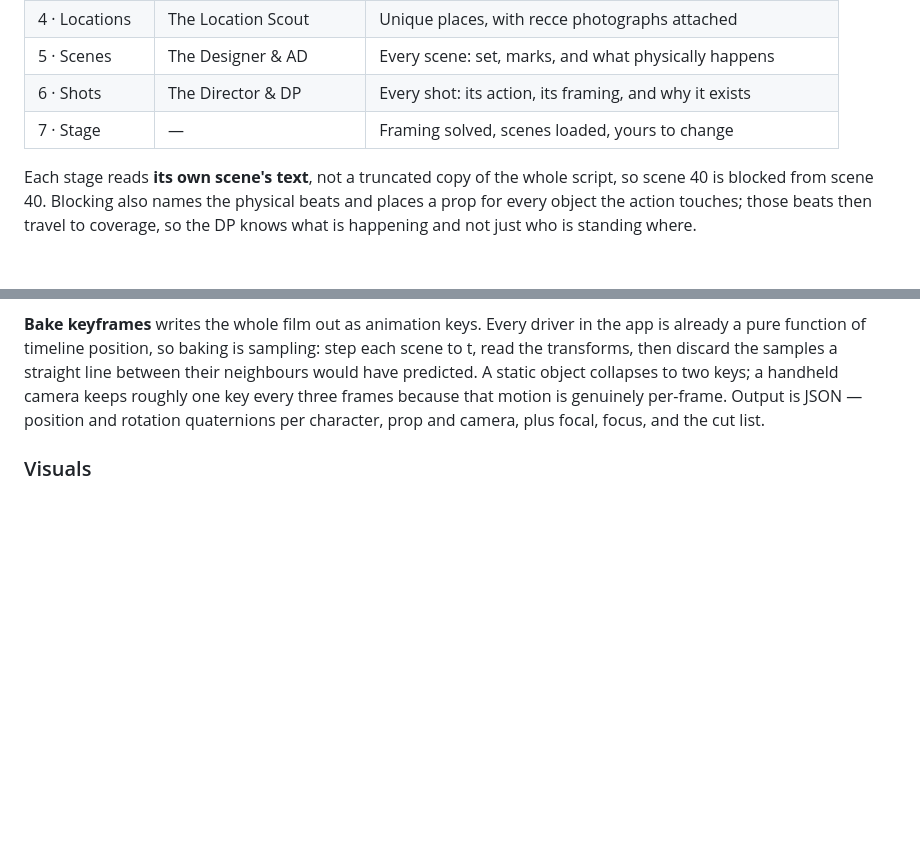
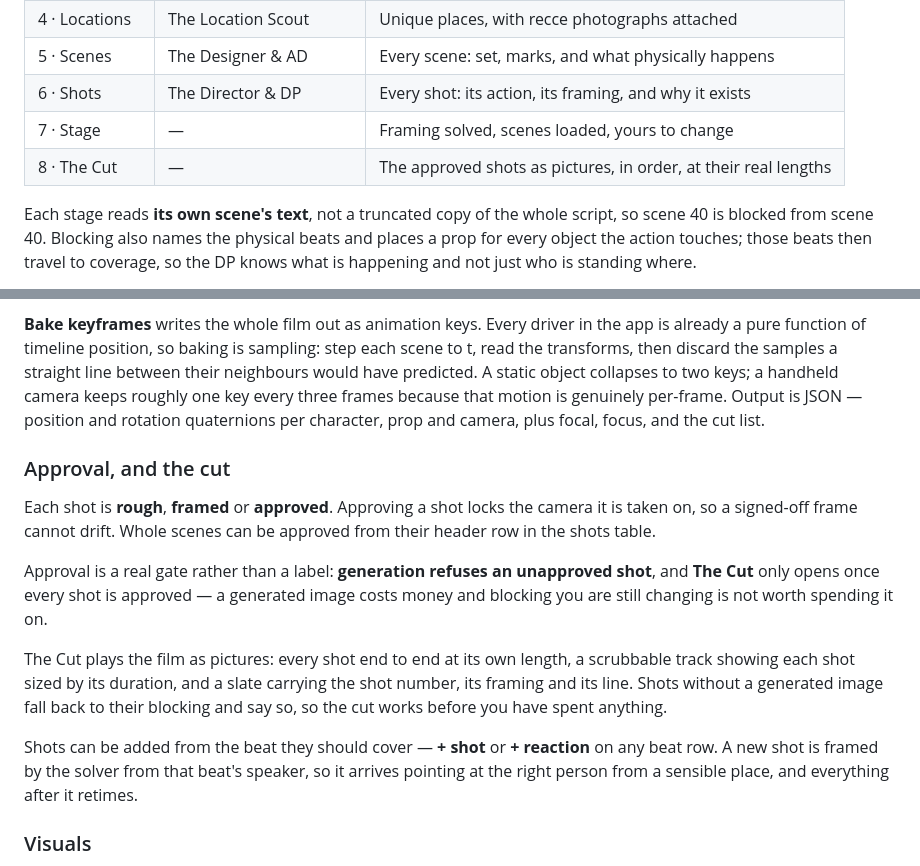
Before and after one commit to SkilltimateTechnologies/previz2, a Markdown page: README.md, 2 parts joined by grey strips. Rendered like a GitHub page; blank space fills up the shorter version.

Commit message:
Approval, adding shots, and an eighth step
Three things that were missing and are connected.

Shots could not be added at all. They can now be created from the beat they should cover
— plus shot or plus reaction on any beat row — and a new shot is framed by the solver from
that beat's speaker, so it arrives pointing at the right person from a workable position
rather than at the origin. Everything after it retimes, and coverage rebuilds.

Locked becomes approved, which is what it was doing. Approving a shot locks the camera it
is taken on, so a signed-off frame cannot drift, and a whole scene can be approved from its
header row. It is a real gate rather than a label: generation refuses an unapproved shot,
because a call costs money and blocking you are still changing is not worth spending it on.

The eighth step is The Cut: the approved shots as pictures, in order, at their real
lengths, with a scrubbable track where each shot is sized by its duration and a slate
carrying its number, framing and line. A shot with no generated image falls back to its
blocking and says so, so the cut is useful before anything has been spent.

```diff
--- a/README.md
+++ b/README.md
@@ -18,6 +18,7 @@ Six stages, each editable before it feeds the next.
 | 5 · Scenes | The Designer & AD | Every scene: set, marks, and what physically happens |
 | 6 · Shots | The Director & DP | Every shot: its action, its framing, and why it exists |
 | 7 · Stage | — | Framing solved, scenes loaded, yours to change |
+| 8 · The Cut | — | The approved shots as pictures, in order, at their real lengths |
 
 Each stage reads **its own scene's text**, not a truncated copy of the whole script,
 so scene 40 is blocked from scene 40. Blocking also names the physical beats and places
@@ -71,6 +72,25 @@ read the transforms, then discard the samples a straight line between their neig
 have predicted. A static object collapses to two keys; a handheld camera keeps roughly one
 key every three frames because that motion is genuinely per-frame. Output is JSON — position
 and rotation quaternions per character, prop and camera, plus focal, focus, and the cut list.
+
+### Approval, and the cut
+
+Each shot is **rough**, **framed** or **approved**. Approving a shot locks the camera it
+is taken on, so a signed-off frame cannot drift. Whole scenes can be approved from their
+header row in the shots table.
+
+Approval is a real gate rather than a label: **generation refuses an unapproved shot**,
+and **The Cut** only opens once every shot is approved — a generated image costs money and
+blocking you are still changing is not worth spending it on.
+
+The Cut plays the film as pictures: every shot end to end at its own length, a scrubbable
+track showing each shot sized by its duration, and a slate carrying the shot number, its
+framing and its line. Shots without a generated image fall back to their blocking and say
+so, so the cut works before you have spent anything.
+
+Shots can be added from the beat they should cover — **+ shot** or **+ reaction** on any
+beat row. A new shot is framed by the solver from that beat's speaker, so it arrives
+pointing at the right person from a sensible place, and everything after it retimes.
 
 ### Visuals
 
```
